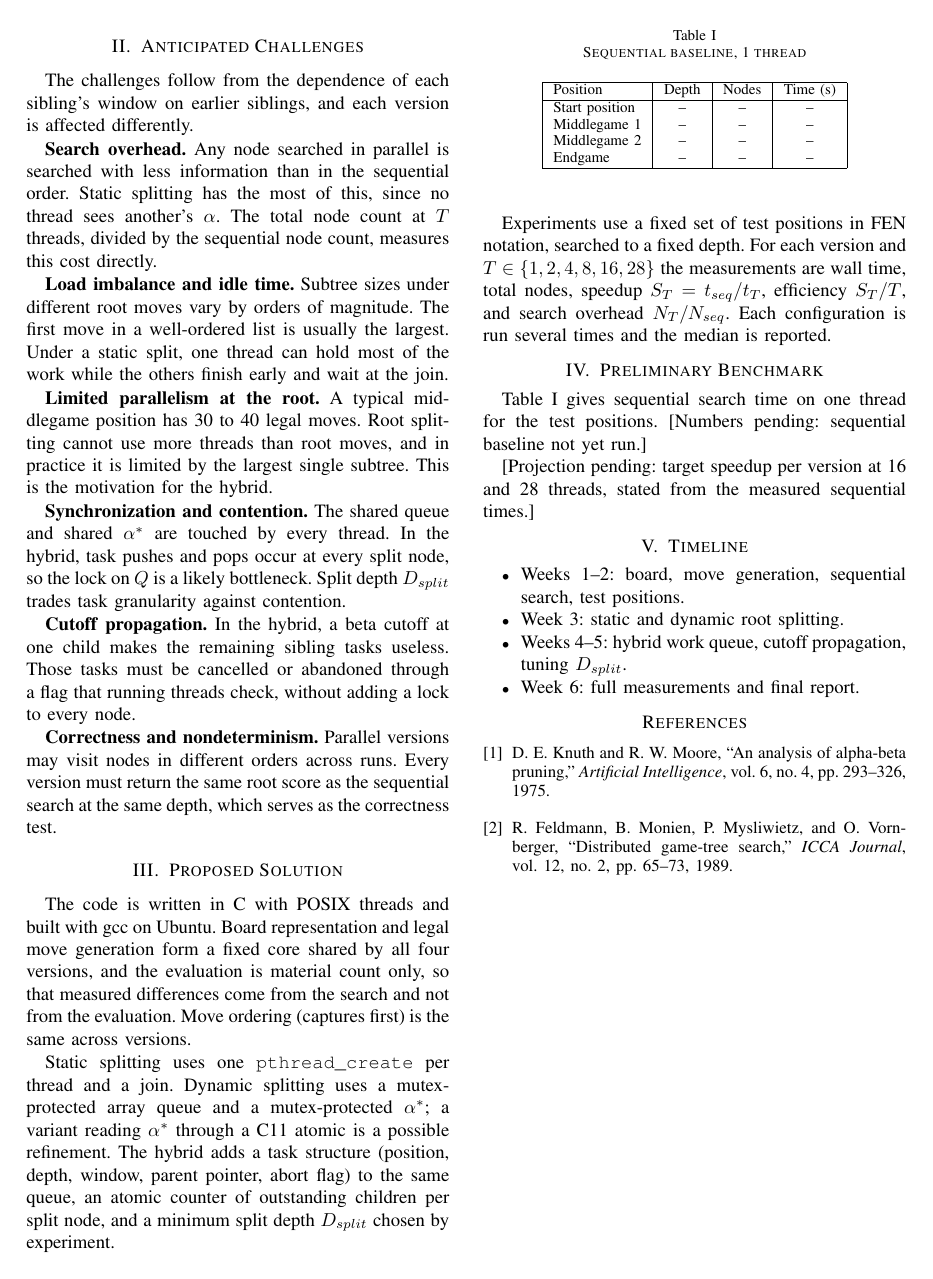
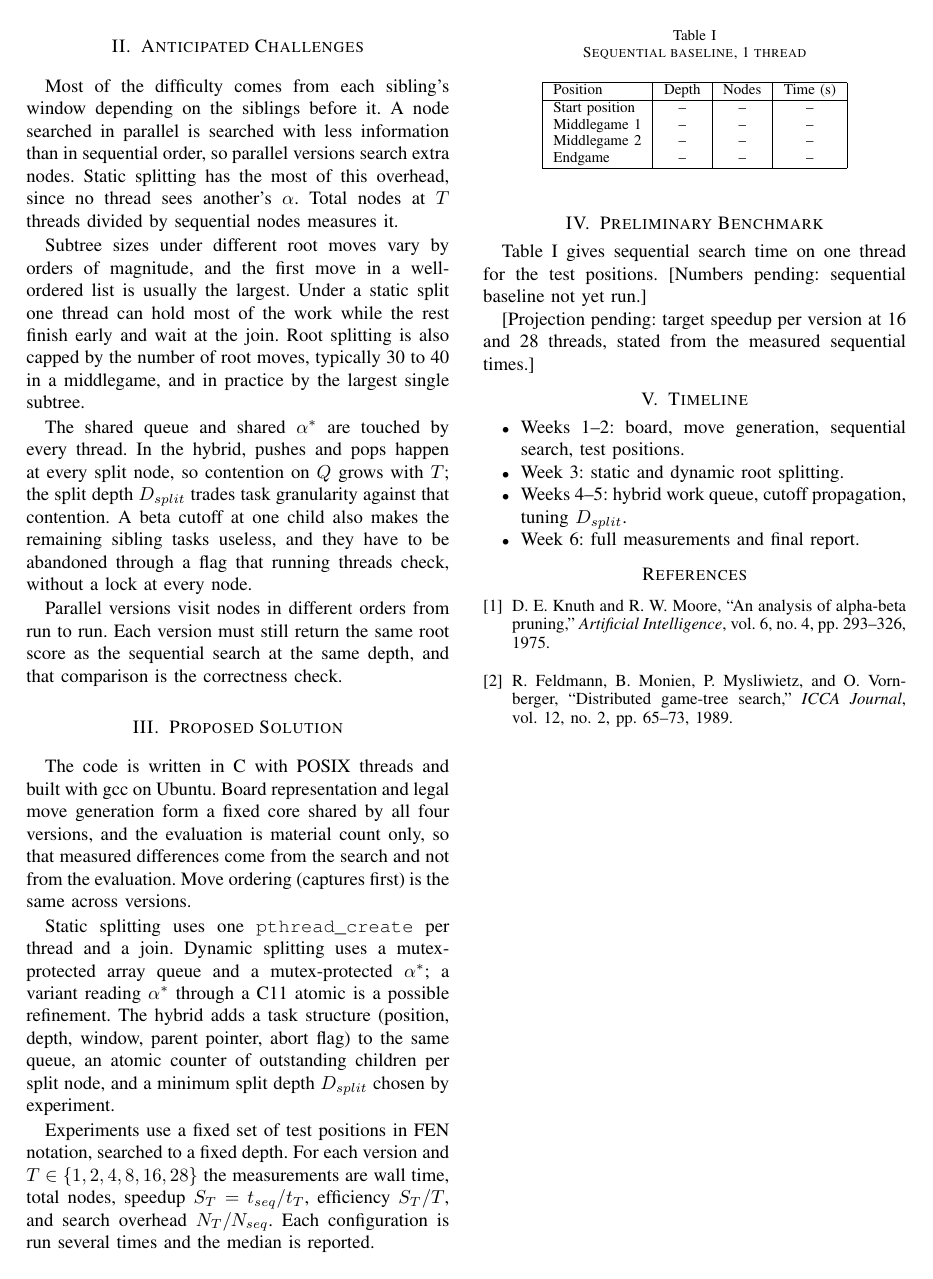
Before and after one commit to cartergriffin/parallel-chess, a LaTeX paper (proposal/paper.tex): page 2 of 2. Compiled offline with pdfLaTeX.

Commit message:
Rewrite proposal idea and challenges as plain prose

```diff
--- a/proposal/paper.tex
+++ b/proposal/paper.tex
@@ -84,19 +83,13 @@ The project builds four versions of the search on a shared core (board represent
 
 \section{Anticipated Challenges}
 
-The challenges follow from the dependence of each sibling's window on earlier siblings, and each version is affected differently.
+Most of the difficulty comes from each sibling's window depending on the siblings before it. A node searched in parallel is searched with less information than in sequential order, so parallel versions search extra nodes. Static splitting has the most of this overhead, since no thread sees another's $\alpha$. Total nodes at $T$ threads divided by sequential nodes measures it.
 
-\textbf{Search overhead.} Any node searched in parallel is searched with less information than in the sequential order. Static splitting has the most of this, since no thread sees another's $\alpha$. The total node count at $T$ threads, divided by the sequential node count, measures this cost directly.
+Subtree sizes under different root moves vary by orders of magnitude, and the first move in a well-ordered list is usually the largest. Under a static split one thread can hold most of the work while the rest finish early and wait at the join. Root splitting is also capped by the number of root moves, typically 30 to 40 in a middlegame, and in practice by the largest single subtree.
 
-\textbf{Load imbalance and idle time.} Subtree sizes under different root moves vary by orders of magnitude. The first move in a well-ordered list is usually the largest. Under a static split, one thread can hold most of the work while the others finish early and wait at the join.
+The shared queue and shared $\alpha^{*}$ are touched by every thread. In the hybrid, pushes and pops happen at every split node, so contention on $Q$ grows with $T$; the split depth $D_{split}$ trades task granularity against that contention. A beta cutoff at one child also makes the remaining sibling tasks useless, and they have to be abandoned through a flag that running threads check, without a lock at every node.
 
-\textbf{Limited parallelism at the root.} A typical middlegame position has 30 to 40 legal moves. Root splitting cannot use more threads than root moves, and in practice it is limited by the largest single subtree. This is the motivation for the hybrid.
-
-\textbf{Synchronization and contention.} The shared queue and shared $\alpha^{*}$ are touched by every thread. In the hybrid, task pushes and pops occur at every split node, so the lock on $Q$ is a likely bottleneck. Split depth $D_{split}$ trades task granularity against contention.
-
-\textbf{Cutoff propagation.} In the hybrid, a beta cutoff at one child makes the remaining sibling tasks useless. Those tasks must be cancelled or abandoned through a flag that running threads check, without adding a lock to every node.
-
-\textbf{Correctness and nondeterminism.} Parallel versions may visit nodes in different orders across runs. Every version must return the same root score as the sequential search at the same depth, which serves as the correctness test.
+Parallel versions visit nodes in different orders from run to run. Each version must still return the same root score as the sequential search at the same depth, and that comparison is the correctness check.
 
 \section{Proposed Solution}
 
```
Also changed, not shown: proposal/paper.pdf, proposal/paper.tex (13 more changed lines).
